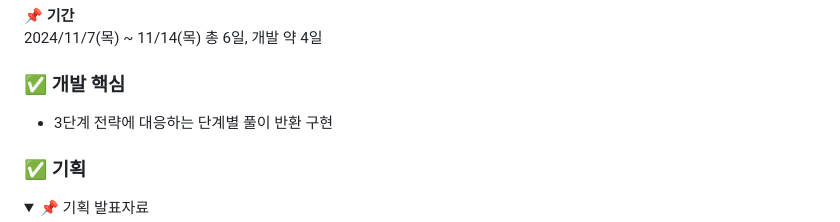
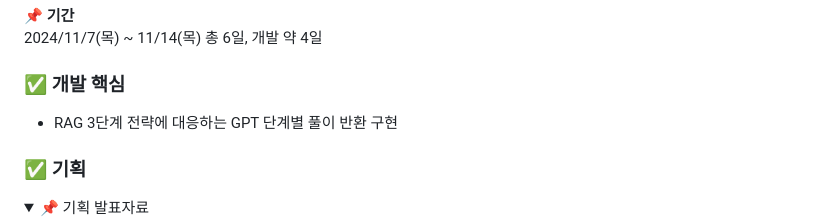
Before and after one commit to 2shin0/pm7_math_chatbot, a Markdown page: README.md, the part around the change. Rendered like a GitHub page; folded sections open.

```diff
--- a/README.md
+++ b/README.md
@@ -9,7 +9,7 @@ KDT 개발 멘토로 참여한 결과물입니다.<br><br>
 2024/11/7(목) ~ 11/14(목) 총 6일, 개발 약 4일
 
 ### ✅ 개발 핵심
-- 3단계 전략에 대응하는 단계별 풀이 반환 구현
+- RAG 3단계 전략에 대응하는 GPT 단계별 풀이 반환 구현
 
 ### ✅ 기획
 <details>
```
